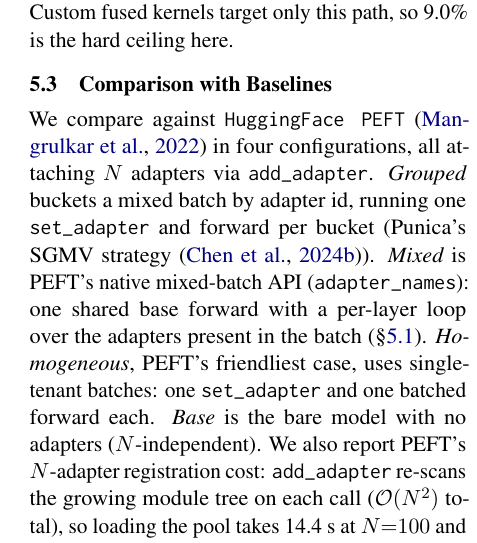
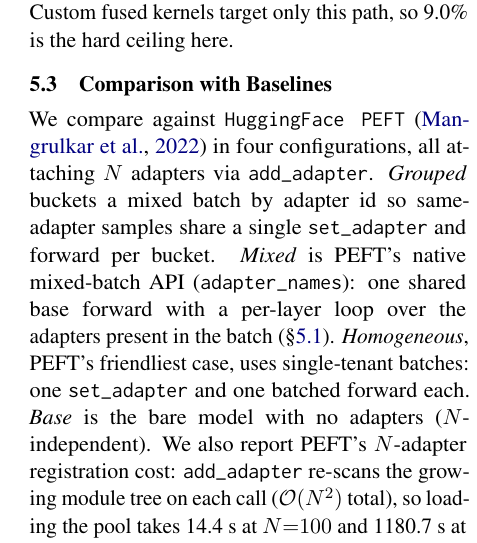
Before and after one commit to ashutoshrdwivedi/lora_scaling, a LaTeX paper (paper/main.tex): part of one column of page 6 of 10, cut so that both start at the same text. Compiled offline with pdfLaTeX.

Commit message:
removed punica wording from mixed adapter

```diff
--- a/paper/main.tex
+++ b/paper/main.tex
@@ -620,9 +620,9 @@ ceiling here.
 
 We compare against \texttt{HuggingFace PEFT} \cite{mangrulkar2022peft} in four
 configurations, all attaching $N$ adapters via \texttt{add\_adapter}.
-\emph{Grouped} buckets a mixed batch by adapter id, running one
-\texttt{set\_adapter} and forward per bucket (Punica's SGMV strategy
-\cite{chen2024punica}). \emph{Mixed} is PEFT's native mixed-batch API
+\emph{Grouped} buckets a mixed batch by adapter id so same-adapter samples
+share a single \texttt{set\_adapter} and forward per bucket. \emph{Mixed} is
+PEFT's native mixed-batch API
 (\texttt{adapter\_names}): one shared base forward with a per-layer loop over
 the adapters present in the batch (\S\ref{sec:setup}).
 \emph{Homogeneous}, PEFT's friendliest case, uses
```
